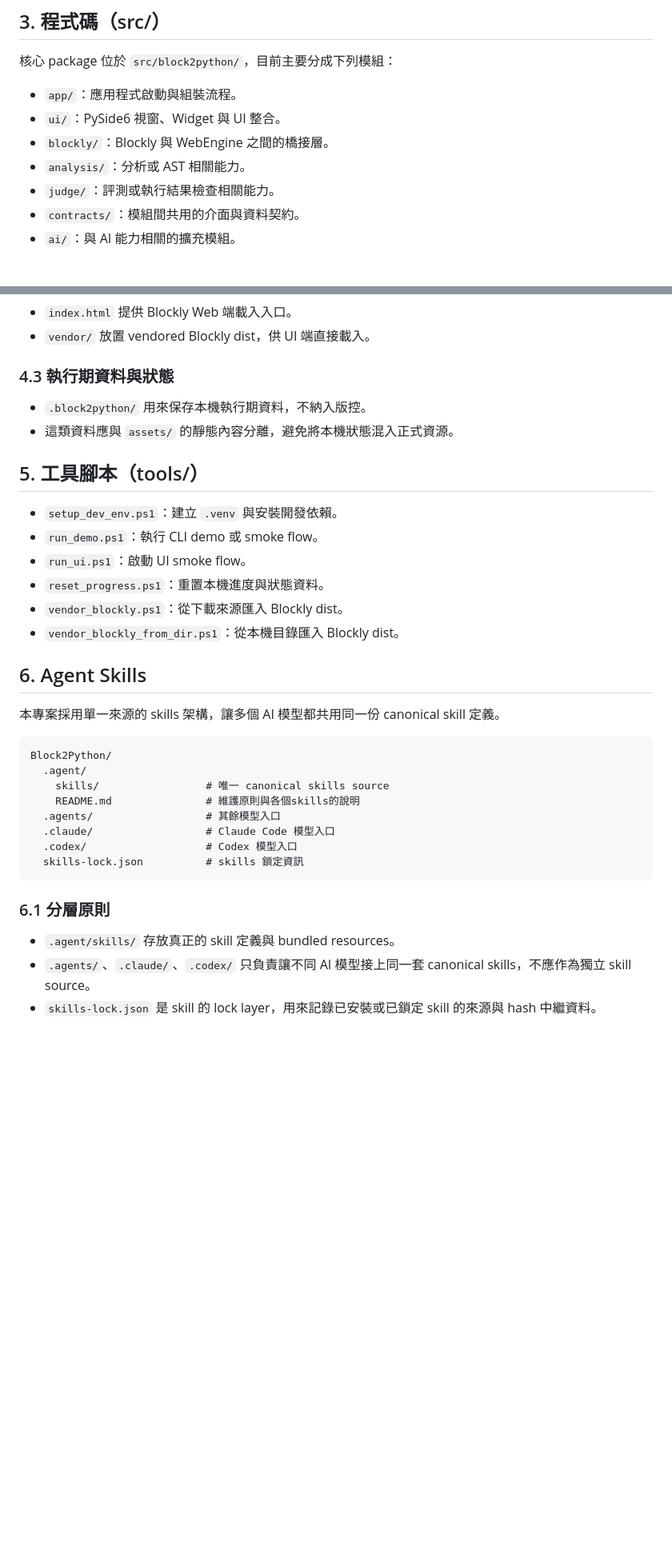
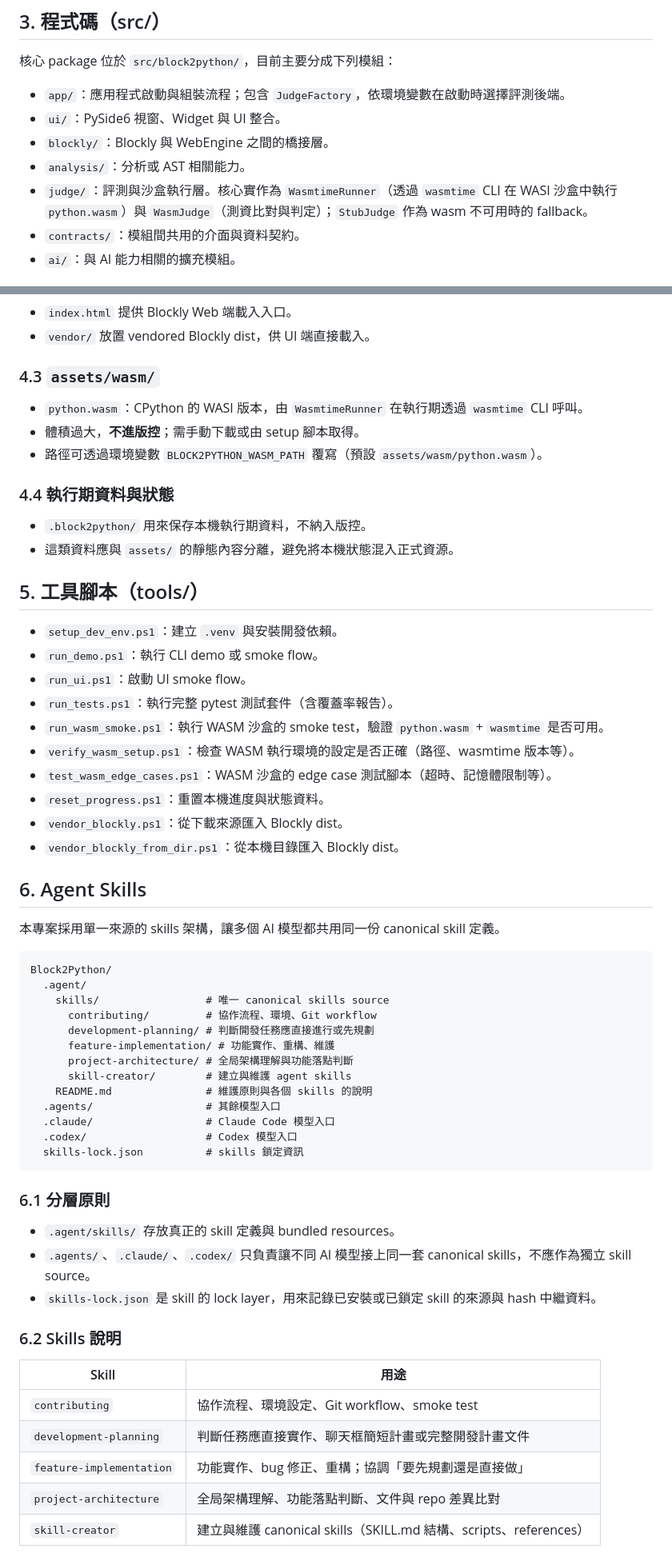
Before and after one commit to bowen12274Bot/Block2Python, a Markdown page: docs/project_architecture.md, 2 parts joined by grey strips. Shown: that part at 80% size. GitHub-like rendering; blank space fills up the shorter version.

```diff
--- a/docs/project_architecture.md
+++ b/docs/project_architecture.md
@@ -66,11 +66,11 @@ docs/
 
 核心 package 位於 `src/block2python/`，目前主要分成下列模組：
 
-- `app/`：應用程式啟動與組裝流程。
+- `app/`：應用程式啟動與組裝流程；包含 `JudgeFactory`，依環境變數在啟動時選擇評測後端。
 - `ui/`：PySide6 視窗、Widget 與 UI 整合。
 - `blockly/`：Blockly 與 WebEngine 之間的橋接層。
 - `analysis/`：分析或 AST 相關能力。
-- `judge/`：評測或執行結果檢查相關能力。
+- `judge/`：評測與沙盒執行層。核心實作為 `WasmtimeRunner`（透過 `wasmtime` CLI 在 WASI 沙盒中執行 `python.wasm`）與 `WasmJudge`（測資比對與判定）；`StubJudge` 作為 wasm 不可用時的 fallback。
 - `contracts/`：模組間共用的介面與資料契約。
 - `ai/`：與 AI 能力相關的擴充模組。
 
@@ -104,7 +106,13 @@ assets/
 - `index.html` 提供 Blockly Web 端載入入口。
 - `vendor/` 放置 vendored Blockly dist，供 UI 端直接載入。
 
-### 4.3 執行期資料與狀態
+### 4.3 `assets/wasm/`
+
+- `python.wasm`：CPython 的 WASI 版本，由 `WasmtimeRunner` 在執行期透過 `wasmtime` CLI 呼叫。
+- 體積過大，**不進版控**；需手動下載或由 setup 腳本取得。
+- 路徑可透過環境變數 `BLOCK2PYTHON_WASM_PATH` 覆寫（預設 `assets/wasm/python.wasm`）。
+
+### 4.4 執行期資料與狀態
 
 - `.block2python/` 用來保存本機執行期資料，不納入版控。
 - 這類資料應與 `assets/` 的靜態內容分離，避免將本機狀態混入正式資源。
@@ -114,6 +122,10 @@ assets/
 - `setup_dev_env.ps1`：建立 `.venv` 與安裝開發依賴。
 - `run_demo.ps1`：執行 CLI demo 或 smoke flow。
 - `run_ui.ps1`：啟動 UI smoke flow。
+- `run_tests.ps1`：執行完整 pytest 測試套件（含覆蓋率報告）。
+- `run_wasm_smoke.ps1`：執行 WASM 沙盒的 smoke test，驗證 `python.wasm` + `wasmtime` 是否可用。
+- `verify_wasm_setup.ps1`：檢查 WASM 執行環境的設定是否正確（路徑、wasmtime 版本等）。
+- `test_wasm_edge_cases.ps1`：WASM 沙盒的 edge case 測試腳本（超時、記憶體限制等）。
 - `reset_progress.ps1`：重置本機進度與狀態資料。
 - `vendor_blockly.ps1`：從下載來源匯入 Blockly dist。
 - `vendor_blockly_from_dir.ps1`：從本機目錄匯入 Blockly dist。
@@ -126,7 +138,12 @@ assets/
 Block2Python/
   .agent/
     skills/                 # 唯一 canonical skills source
-    README.md               # 維護原則與各個skills的說明
+      contributing/         # 協作流程、環境、Git workflow
+      development-planning/ # 判斷開發任務應直接進行或先規劃
+      feature-implementation/ # 功能實作、重構、維護
+      project-architecture/ # 全局架構理解與功能落點判斷
+      skill-creator/        # 建立與維護 agent skills
+    README.md               # 維護原則與各個 skills 的說明
   .agents/                  # 其餘模型入口
   .claude/                  # Claude Code 模型入口
   .codex/                   # Codex 模型入口
@@ -138,3 +155,13 @@ Block2Python/
 - `.agent/skills/` 存放真正的 skill 定義與 bundled resources。
 - `.agents/`、`.claude/`、`.codex/` 只負責讓不同 AI 模型接上同一套 canonical skills，不應作為獨立 skill source。
 - `skills-lock.json` 是 skill 的 lock layer，用來記錄已安裝或已鎖定 skill 的來源與 hash 中繼資料。
+
+### 6.2 Skills 說明
+
+| Skill | 用途 |
+|-------|------|
+| `contributing` | 協作流程、環境設定、Git workflow、smoke test |
+| `development-planning` | 判斷任務應直接實作、聊天框簡短計畫或完整開發計畫文件 |
+| `feature-implementation` | 功能實作、bug 修正、重構；協調「要先規劃還是直接做」 |
+| `project-architecture` | 全局架構理解、功能落點判斷、文件與 repo 差異比對 |
+| `skill-creator` | 建立與維護 canonical skills（SKILL.md 結構、scripts、references）|
```
Also changed, not shown: other parts of docs/project_architecture.md (+3 -1 lines), docs/development_plans/README.md (+1 -0 lines), docs/development_plans/mvp_development_plan_v2.md (added, +211 -0 lines), docs/uml/system_architecture.md (+74 -61 lines), docs/uml/system_architecture.png.
